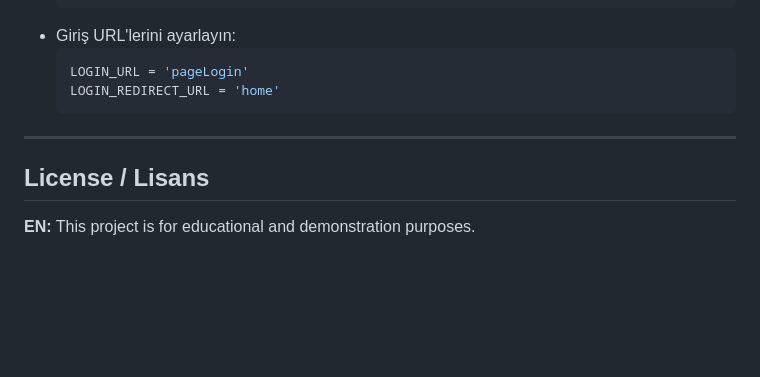
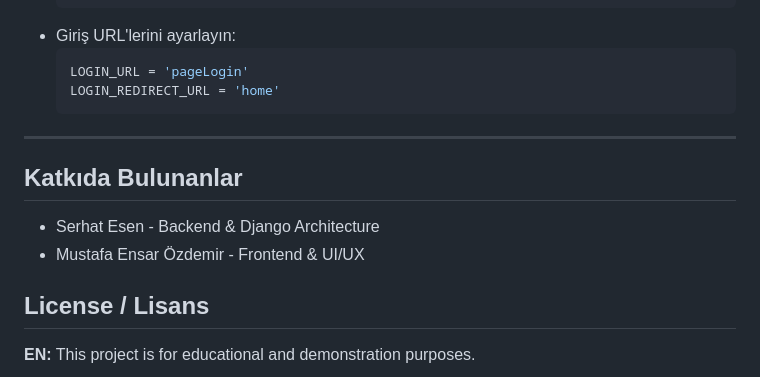
Before and after one commit to esenserhat/Django-Custom-User-Model-2026, a Markdown page: README.md, the part around the change. Rendered like a GitHub page; blank space fills up the shorter version.

Commit message:
readme düzenlendi

```diff
--- a/README.md
+++ b/README.md
@@ -205,6 +205,11 @@ Bu projenin temel amacı:
 
 ---
 
+## Katkıda Bulunanlar
+
+- Serhat Esen - Backend & Django Architecture
+- Mustafa Ensar Özdemir - Frontend & UI/UX
+
 ## License / Lisans
 
 **EN:**
```
